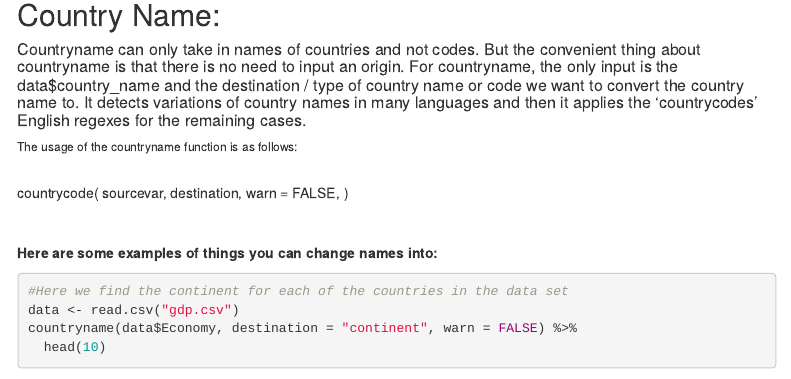
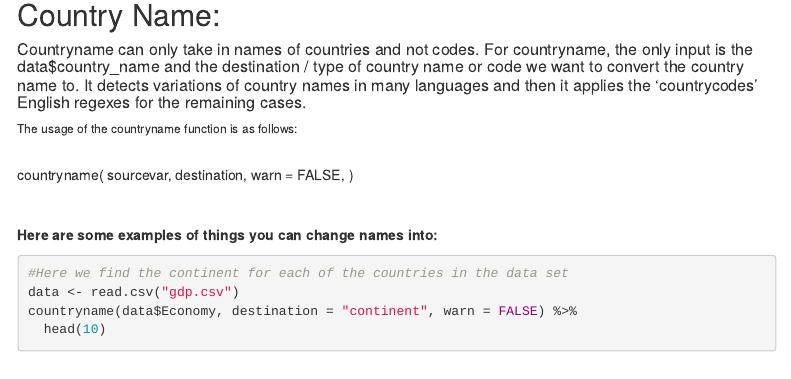
Before and after one commit to francos1998/country_code, an R Markdown document (Country_code.Rmd): the page in a window 1100 px wide, from 3720 px down. Rendered offline with R 4.5, knitr and Pandoc, with nearby package versions; some code elsewhere in the file could not run offline; menus at the side of the page are left out.

Commit message:
correction

```diff
--- a/Country_code.Rmd
+++ b/Country_code.Rmd
@@ -175,11 +175,11 @@ guess_field("United States of America")
 
 ## Country Name:
 
-##### Countryname can only take in names of countries and not codes. But the convenient thing about countryname is that there is no need to input an origin. For countryname, the only input is the data$country_name and the destination / type of country name or code we want to convert the country name to. It detects variations of country names in many languages and then it applies the 'countrycodes' English regexes for the remaining cases.
+##### Countryname can only take in names of countries and not codes. For countryname, the only input is the data$country_name and the destination / type of country name or code we want to convert the country name to. It detects variations of country names in many languages and then it applies the 'countrycodes' English regexes for the remaining cases.
 
 ###### The usage of the countryname function is as follows:
 \
-countrycode(
+countryname(
 sourcevar,
 destination,
 warn = FALSE,
```
Also changed, not shown: Country_code.Rmd (2 more changed lines).
